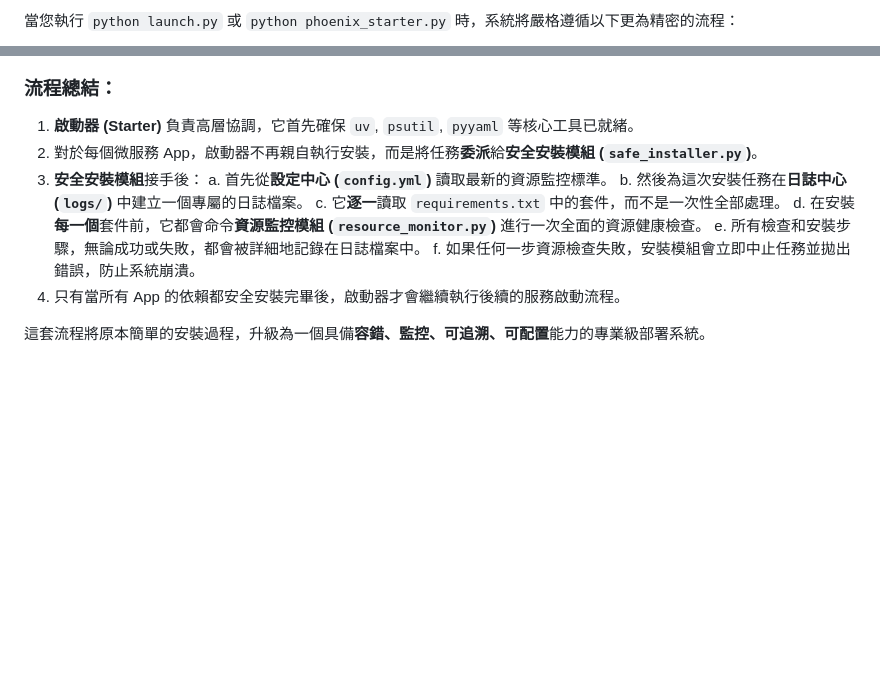
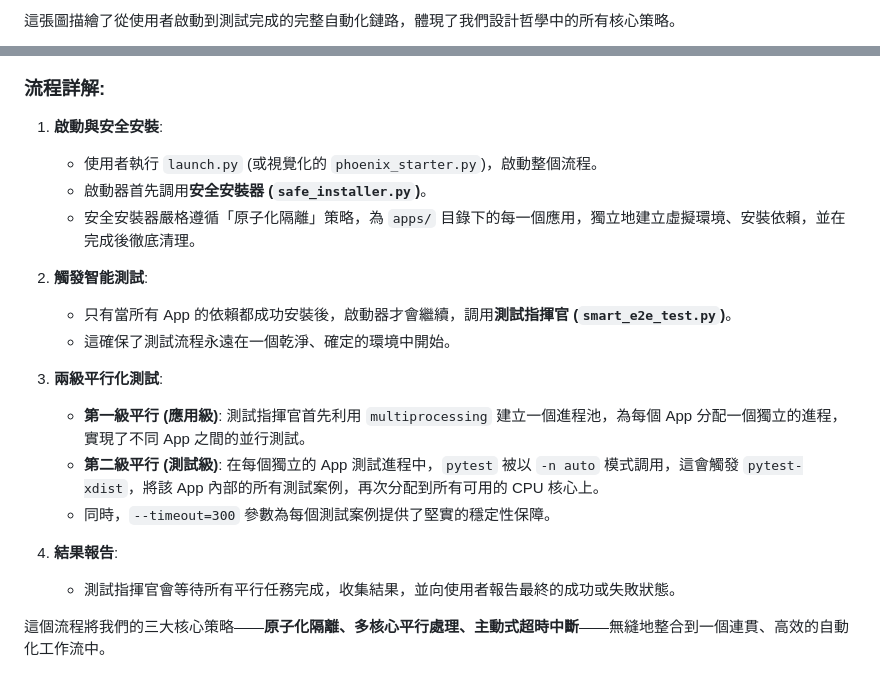
Before and after one commit to hsp1234-web/0721_web, a Markdown page: docs/ARCHITECTURE.md, 2 parts joined by grey strips. GitHub-like rendering; blank space fills up the shorter version.

````diff
--- a/docs/ARCHITECTURE.md
+++ b/docs/ARCHITECTURE.md
@@ -93,5 +82,5 @@
 
-當您執行 `python launch.py` 或 `python phoenix_starter.py` 時，系統將嚴格遵循以下更為精密的流程：
+這張圖描繪了從使用者啟動到測試完成的完整自動化鏈路，體現了我們設計哲學中的所有核心策略。
 
 ```mermaid
 sequenceDiagram
@@ -140,16 +122,22 @@ sequenceDiagram
 ```
 
-### 流程總結：
+### **流程詳解:**
 
-1.  **啟動器 (Starter)** 負責高層協調，它首先確保 `uv`, `psutil`, `pyyaml` 等核心工具已就緒。
-2.  對於每個微服務 App，啟動器不再親自執行安裝，而是將任務**委派**給**安全安裝模組 (`safe_installer.py`)**。
-3.  **安全安裝模組**接手後：
-    a.  首先從**設定中心 (`config.yml`)** 讀取最新的資源監控標準。
-    b.  然後為這次安裝任務在**日誌中心 (`logs/`)** 中建立一個專屬的日誌檔案。
-    c.  它**逐一**讀取 `requirements.txt` 中的套件，而不是一次性全部處理。
-    d.  在安裝**每一個**套件前，它都會命令**資源監控模組 (`resource_monitor.py`)** 進行一次全面的資源健康檢查。
-    e.  所有檢查和安裝步驟，無論成功或失敗，都會被詳細地記錄在日誌檔案中。
-    f.  如果任何一步資源檢查失敗，安裝模組會立即中止任務並拋出錯誤，防止系統崩潰。
-4.  只有當所有 App 的依賴都安全安裝完畢後，啟動器才會繼續執行後續的服務啟動流程。
+1.  **啟動與安全安裝**:
+    *   使用者執行 `launch.py` (或視覺化的 `phoenix_starter.py`)，啟動整個流程。
+    *   啟動器首先調用**安全安裝器 (`safe_installer.py`)**。
+    *   安全安裝器嚴格遵循「原子化隔離」策略，為 `apps/` 目錄下的每一個應用，獨立地建立虛擬環境、安裝依賴，並在完成後徹底清理。
 
-這套流程將原本簡單的安裝過程，升級為一個具備**容錯、監控、可追溯、可配置**能力的專業級部署系統。
+2.  **觸發智能測試**:
+    *   只有當所有 App 的依賴都成功安裝後，啟動器才會繼續，調用**測試指揮官 (`smart_e2e_test.py`)**。
+    *   這確保了測試流程永遠在一個乾淨、確定的環境中開始。
+
+3.  **兩級平行化測試**:
+    *   **第一級平行 (應用級)**: 測試指揮官首先利用 `multiprocessing` 建立一個進程池，為每個 App 分配一個獨立的進程，實現了不同 App 之間的並行測試。
+    *   **第二級平行 (測試級)**: 在每個獨立的 App 測試進程中，`pytest` 被以 `-n auto` 模式調用，這會觸發 `pytest-xdist`，將該 App 內部的所有測試案例，再次分配到所有可用的 CPU 核心上。
+    *   同時，`--timeout=300` 參數為每個測試案例提供了堅實的穩定性保障。
+
+4.  **結果報告**:
+    *   測試指揮官會等待所有平行任務完成，收集結果，並向使用者報告最終的成功或失敗狀態。
+
+這個流程將我們的三大核心策略——**原子化隔離、多核心平行處理、主動式超時中斷**——無縫地整合到一個連貫、高效的自動化工作流中。
````
Also changed, not shown: other parts of docs/ARCHITECTURE.md (+65 -83 lines).
